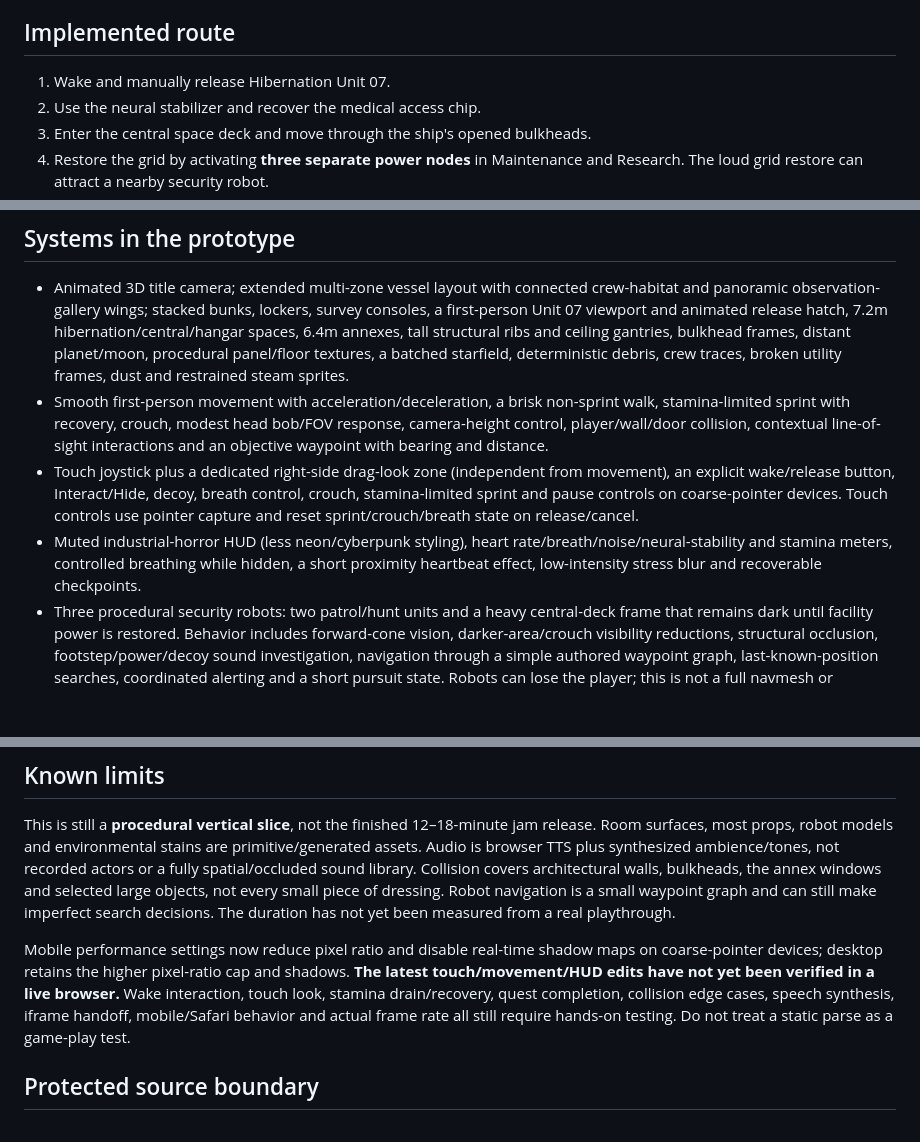
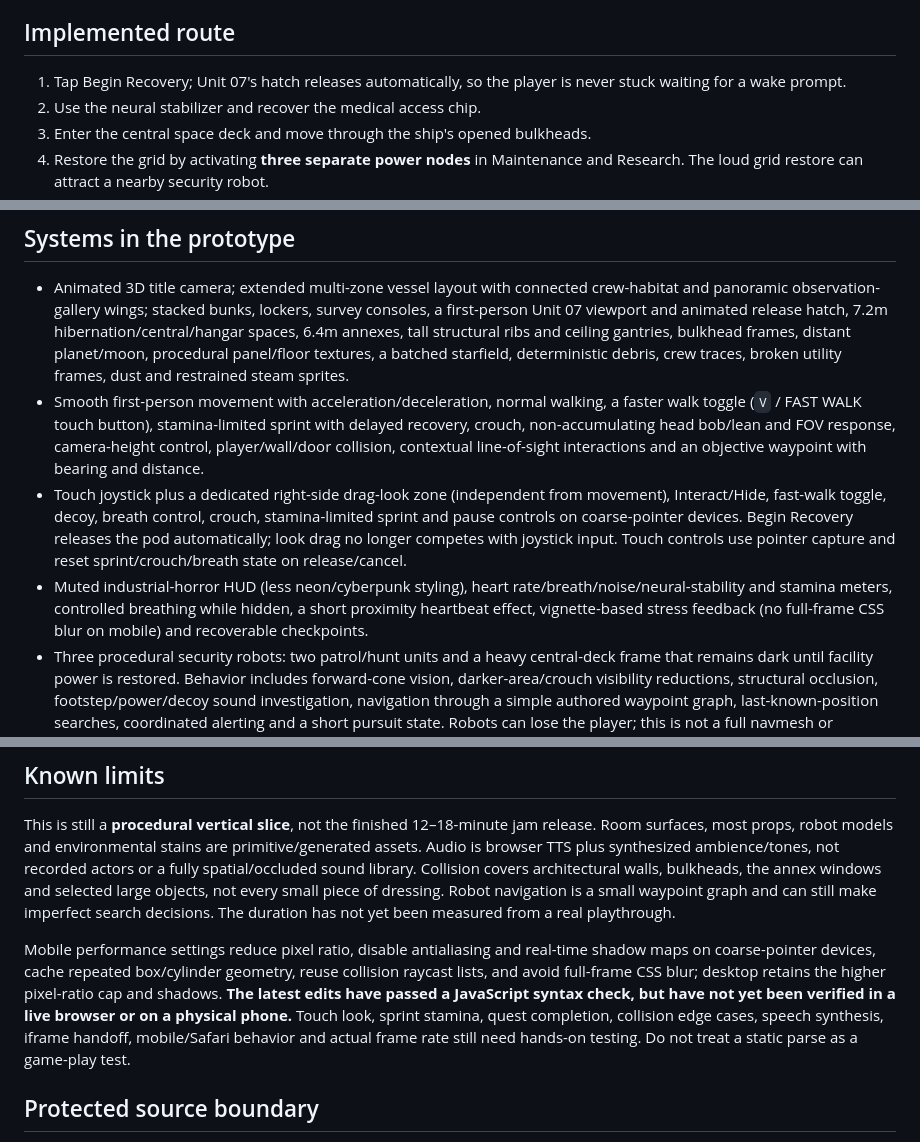
Before and after one commit to MythrixorDev170/CEREBRAL-The-Last-Ascent, a Markdown page: prologue-addon/README.md, 3 parts joined by grey strips. Rendered like a GitHub page; blank space fills up the shorter version.

Commit message:
Document prologue touch controls and movement polish

```diff
--- a/prologue-addon/README.md
+++ b/prologue-addon/README.md
@@ -16,7 +16,7 @@ Run through a **same-origin static server** for the campaign handoff. After the
 
 ## Implemented route
 
-1. Wake and manually release Hibernation Unit 07.
+1. Tap Begin Recovery; Unit 07's hatch releases automatically, so the player is never stuck waiting for a wake prompt.
 2. Use the neural stabilizer and recover the medical access chip.
 3. Enter the central space deck and move through the ship's opened bulkheads.
 4. Restore the grid by activating **three separate power nodes** in Maintenance and Research. The loud grid restore can attract a nearby security robot.
@@ -31,9 +31,9 @@ Five optional memory fragments add story context. Cerebral has no visible charac
 ## Systems in the prototype
 
 - Animated 3D title camera; extended multi-zone vessel layout with connected crew-habitat and panoramic observation-gallery wings; stacked bunks, lockers, survey consoles, a first-person Unit 07 viewport and animated release hatch, 7.2m hibernation/central/hangar spaces, 6.4m annexes, tall structural ribs and ceiling gantries, bulkhead frames, distant planet/moon, procedural panel/floor textures, a batched starfield, deterministic debris, crew traces, broken utility frames, dust and restrained steam sprites.
-- Smooth first-person movement with acceleration/deceleration, a brisk non-sprint walk, stamina-limited sprint with recovery, crouch, modest head bob/FOV response, camera-height control, player/wall/door collision, contextual line-of-sight interactions and an objective waypoint with bearing and distance.
-- Touch joystick plus a dedicated right-side drag-look zone (independent from movement), an explicit wake/release button, Interact/Hide, decoy, breath control, crouch, stamina-limited sprint and pause controls on coarse-pointer devices. Touch controls use pointer capture and reset sprint/crouch/breath state on release/cancel.
-- Muted industrial-horror HUD (less neon/cyberpunk styling), heart rate/breath/noise/neural-stability and stamina meters, controlled breathing while hidden, a short proximity heartbeat effect, low-intensity stress blur and recoverable checkpoints.
+- Smooth first-person movement with acceleration/deceleration, normal walking, a faster walk toggle (`V` / FAST WALK touch button), stamina-limited sprint with delayed recovery, crouch, non-accumulating head bob/lean and FOV response, camera-height control, player/wall/door collision, contextual line-of-sight interactions and an objective waypoint with bearing and distance.
+- Touch joystick plus a dedicated right-side drag-look zone (independent from movement), Interact/Hide, fast-walk toggle, decoy, breath control, crouch, stamina-limited sprint and pause controls on coarse-pointer devices. Begin Recovery releases the pod automatically; look drag no longer competes with joystick input. Touch controls use pointer capture and reset sprint/crouch/breath state on release/cancel.
+- Muted industrial-horror HUD (less neon/cyberpunk styling), heart rate/breath/noise/neural-stability and stamina meters, controlled breathing while hidden, a short proximity heartbeat effect, vignette-based stress feedback (no full-frame CSS blur on mobile) and recoverable checkpoints.
 - Three procedural security robots: two patrol/hunt units and a heavy central-deck frame that remains dark until facility power is restored. Behavior includes forward-cone vision, darker-area/crouch visibility reductions, structural occlusion, footstep/power/decoy sound investigation, navigation through a simple authored waypoint graph, last-known-position searches, coordinated alerting and a short pursuit state. Robots can lose the player; this is not a full navmesh or behavior-tree AI implementation.
 - Thrown metal decoys, a mandatory three-step lab terminal puzzle, room-specific footstep tones, panned/occluded synthetic threat tones, emergency red strobes, grid-linked fading room lights and scripted one-shot environmental cues.
 - Automatic launch handoff to the original game HTML. No flight mechanics, weapons, targeting, HUD, mission logic or save format have been copied or modified in this prelude.
@@ -42,7 +42,7 @@ Five optional memory fragments add story context. Cerebral has no visible charac
 
 This is still a **procedural vertical slice**, not the finished 12–18-minute jam release. Room surfaces, most props, robot models and environmental stains are primitive/generated assets. Audio is browser TTS plus synthesized ambience/tones, not recorded actors or a fully spatial/occluded sound library. Collision covers architectural walls, bulkheads, the annex windows and selected large objects, not every small piece of dressing. Robot navigation is a small waypoint graph and can still make imperfect search decisions. The duration has not yet been measured from a real playthrough.
 
-Mobile performance settings now reduce pixel ratio and disable real-time shadow maps on coarse-pointer devices; desktop retains the higher pixel-ratio cap and shadows. **The latest touch/movement/HUD edits have not yet been verified in a live browser.** Wake interaction, touch look, stamina drain/recovery, quest completion, collision edge cases, speech synthesis, iframe handoff, mobile/Safari behavior and actual frame rate all still require hands-on testing. Do not treat a static parse as a game-play test.
+Mobile performance settings reduce pixel ratio, disable antialiasing and real-time shadow maps on coarse-pointer devices, cache repeated box/cylinder geometry, reuse collision raycast lists, and avoid full-frame CSS blur; desktop retains the higher pixel-ratio cap and shadows. **The latest edits have passed a JavaScript syntax check, but have not yet been verified in a live browser or on a physical phone.** Touch look, sprint stamina, quest completion, collision edge cases, speech synthesis, iframe handoff, mobile/Safari behavior and actual frame rate still need hands-on testing. Do not treat a static parse as a game-play test.
 
 ## Protected source boundary
 
```
